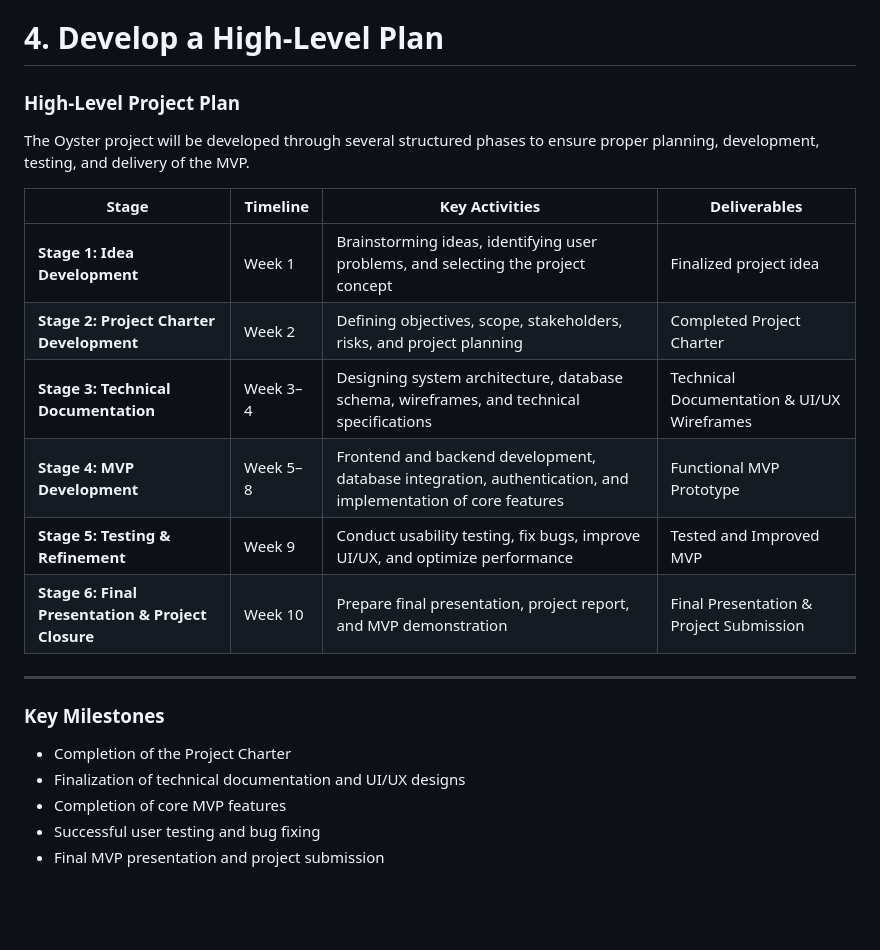
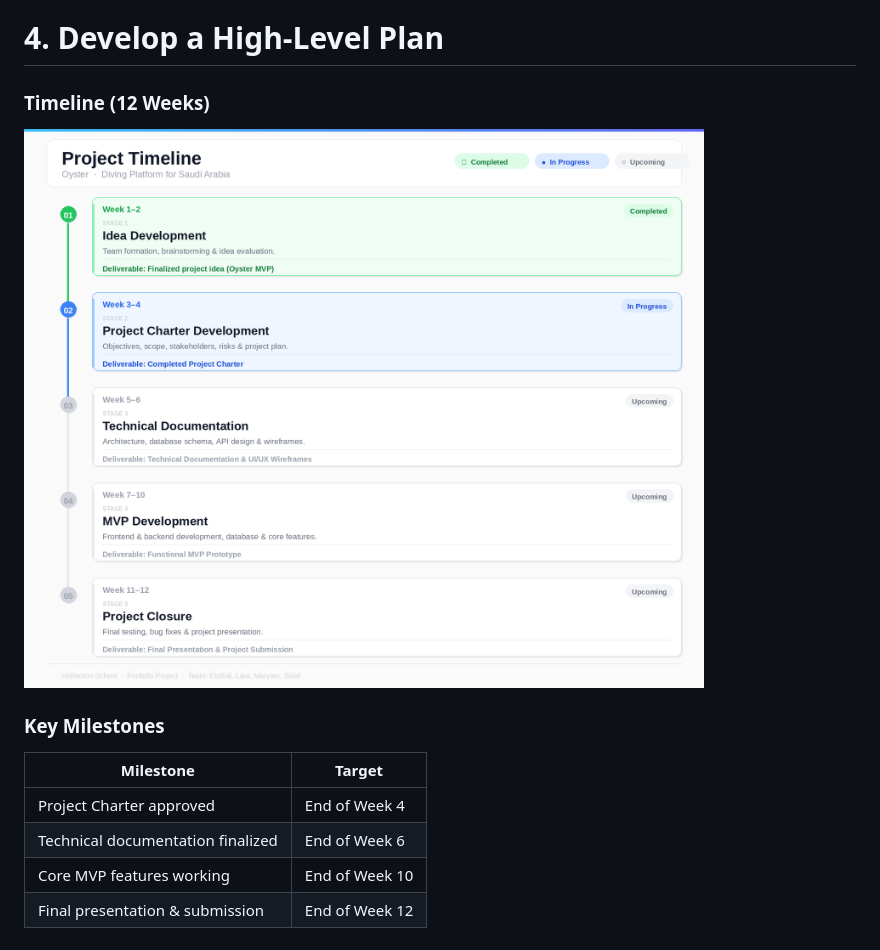
Before and after one commit to laradreamer79/Portfolio-Project, a Markdown page: Stage 2/README.md, the part around the change. Drawn GitHub-style; pictures changed too: Stage 2/assets/timeline.png (added); blank space fills up the shorter version.

Commit message:
Add timeline image and update High-Level Plan section

```diff
--- a/Stage 2/README.md
+++ b/Stage 2/README.md
@@ -93,25 +93,15 @@ The following table outlines potential risks that may arise during the developme
 
 # 4. Develop a High-Level Plan
 
-### High-Level Project Plan
+### Timeline (12 Weeks)
 
-The Oyster project will be developed through several structured phases to ensure proper planning, development, testing, and delivery of the MVP.
-
-| Stage                                             | Timeline | Key Activities                                                                                              | Deliverables                               |
-| ------------------------------------------------- | -------- | ----------------------------------------------------------------------------------------------------------- | ------------------------------------------ |
-| **Stage 1: Idea Development**                     | Week 1   | Brainstorming ideas, identifying user problems, and selecting the project concept                           | Finalized project idea                     |
-| **Stage 2: Project Charter Development**          | Week 2   | Defining objectives, scope, stakeholders, risks, and project planning                                       | Completed Project Charter                  |
-| **Stage 3: Technical Documentation**              | Week 3–4 | Designing system architecture, database schema, wireframes, and technical specifications                    | Technical Documentation & UI/UX Wireframes |
-| **Stage 4: MVP Development**                      | Week 5–8 | Frontend and backend development, database integration, authentication, and implementation of core features | Functional MVP Prototype                   |
-| **Stage 5: Testing & Refinement**                 | Week 9   | Conduct usability testing, fix bugs, improve UI/UX, and optimize performance                                | Tested and Improved MVP                    |
-| **Stage 6: Final Presentation & Project Closure** | Week 10  | Prepare final presentation, project report, and MVP demonstration                                           | Final Presentation & Project Submission    |
-
----
+![Project Timeline](assets/timeline.png)
 
 ### Key Milestones
 
-* Completion of the Project Charter
-* Finalization of technical documentation and UI/UX designs
-* Completion of core MVP features
-* Successful user testing and bug fixing
-* Final MVP presentation and project submission
+| Milestone | Target |
+|-----------|--------|
+| Project Charter approved | End of Week 4 |
+| Technical documentation finalized | End of Week 6 |
+| Core MVP features working | End of Week 10 |
+| Final presentation & submission | End of Week 12 |
```
